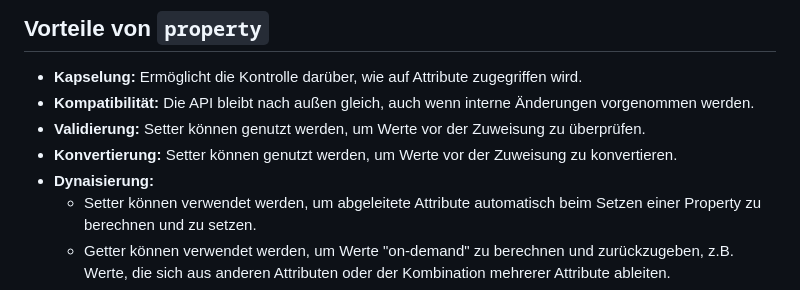
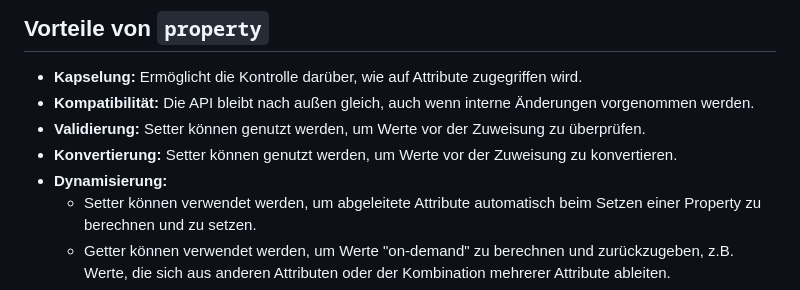
Before and after one commit to SpotlightKid/python-aufbau-kurs, a Markdown page: materialien/1_oop/property-decorator.md, the part around the change. Drawn GitHub-style.

```diff
--- a/materialien/1_oop/property-decorator.md
+++ b/materialien/1_oop/property-decorator.md
@@ -15,7 +15,7 @@ Referenz-Dokumentation: https://docs.python.org/3/library/functions.html#propert
   werden.
 - **Validierung:** Setter können genutzt werden, um Werte vor der Zuweisung zu überprüfen.
 - **Konvertierung:** Setter können genutzt werden, um Werte vor der Zuweisung zu konvertieren.
-- **Dynaisierung:**
+- **Dynamisierung:**
     * Setter können verwendet werden, um abgeleitete Attribute automatisch beim Setzen einer
       Property zu berechnen und zu setzen.
     * Getter können verwendet werden, um Werte "on-demand" zu berechnen und zurückzugeben, z.B.
```
Also changed, not shown: materialien/1_oop/vererbung.md (+5 -3 lines), materialien/2_oop_pattern/dekoratoren.md (+2 -0 lines).
